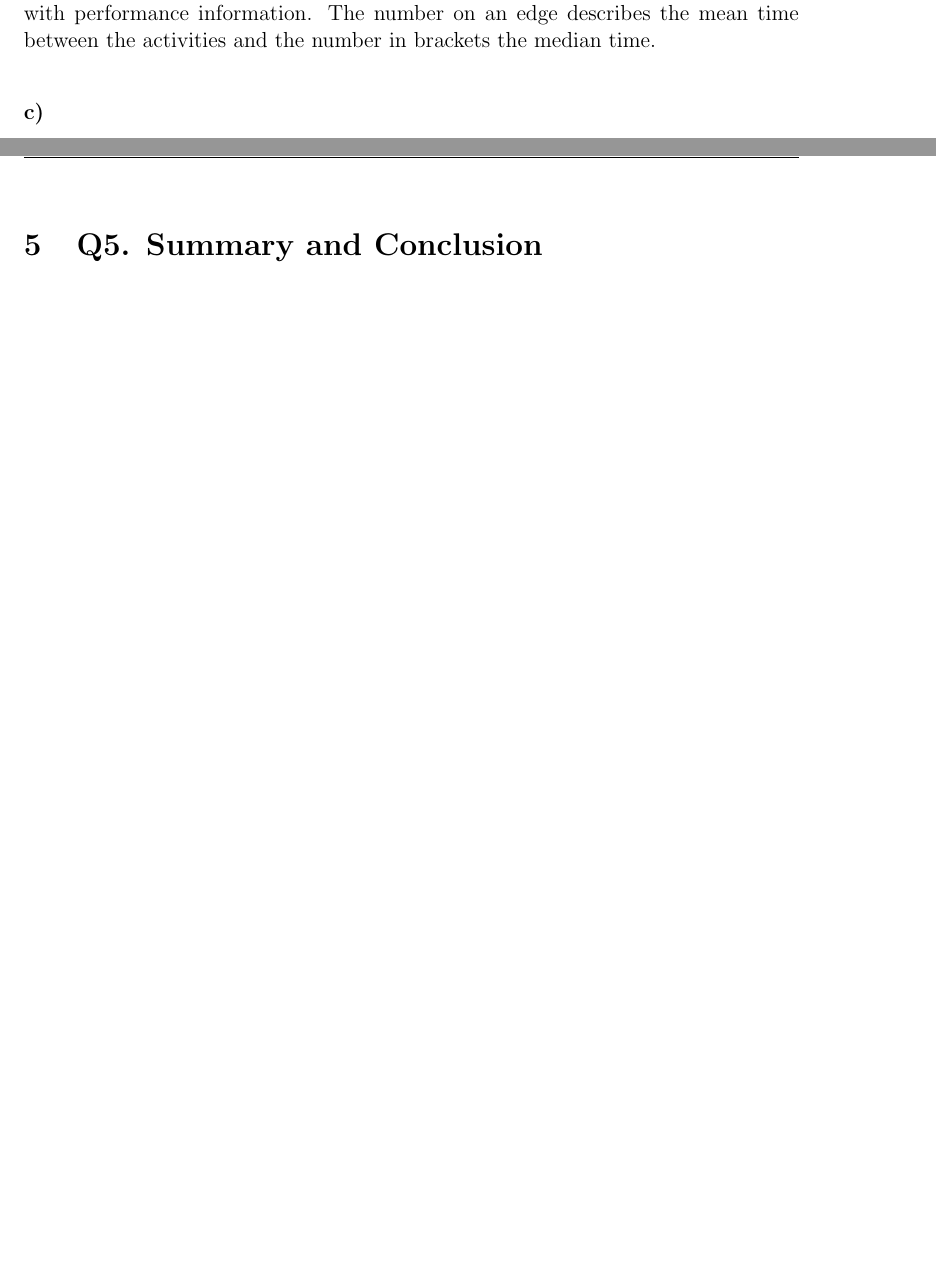
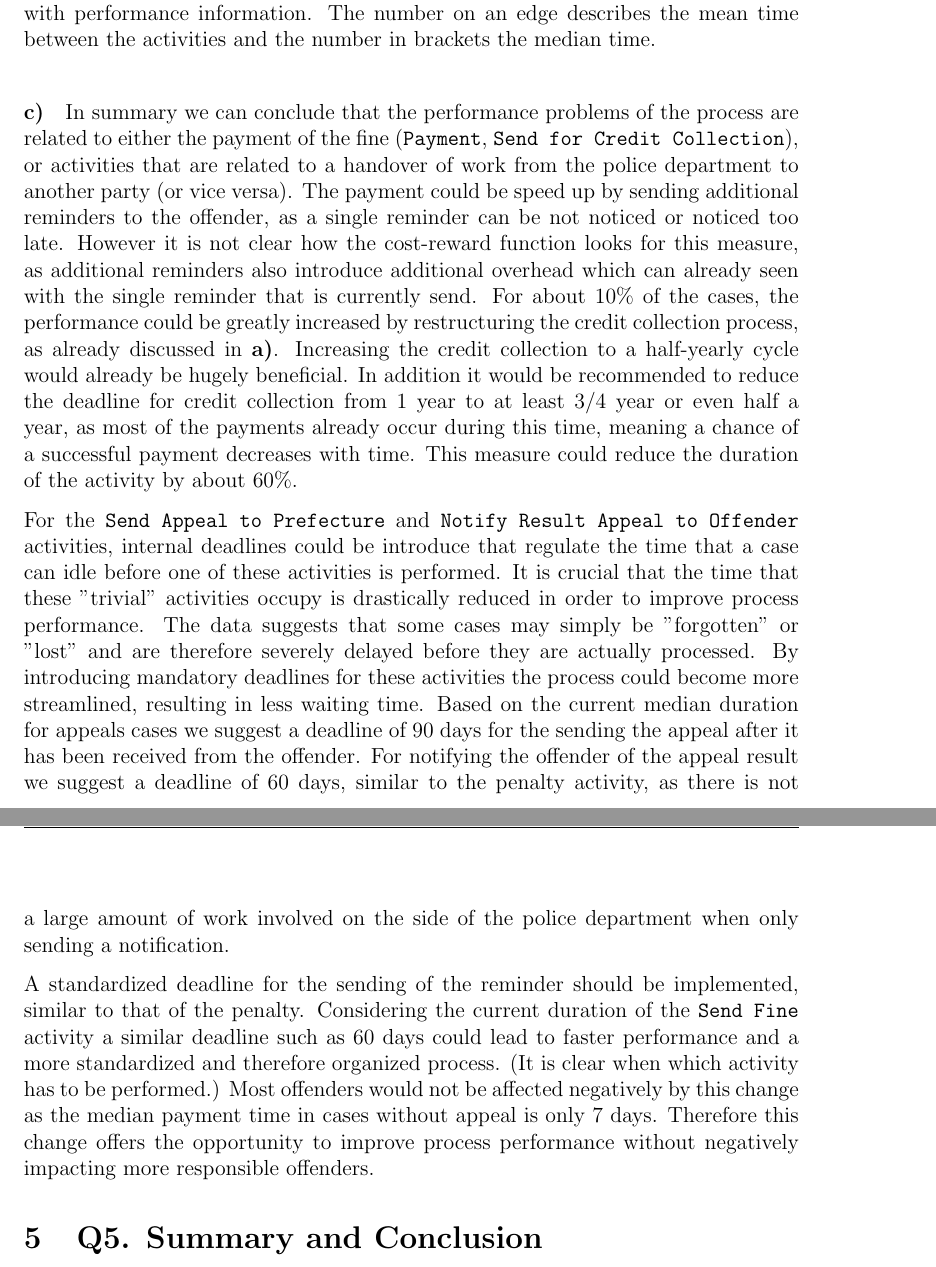
Before and after one commit to brunompacheco/APM-A2, a LaTeX document (report/report.tex): two parts of pages 17 and 18 of 19 before the commit and two parts of pages 18 and 19 of 21 after it, joined at a grey line, cut so that both start at the same text, the shorter picture padded with empty space. Compiled offline with pdfLaTeX.

Commit message:
finished Q4

```diff
--- a/report/report.tex
+++ b/report/report.tex
@@ -249,7 +252,14 @@ The two process models that were obtained for the two sub-processes with- and wi
   \label{fig:appeals_performance_prom}
 \end{figure}
 
+
 \paragraph{\textbf{c)}}
+
+In summary we can conclude that the performance problems of the process are related to either the payment of the fine (\texttt{Payment}, \texttt{Send for Credit Collection}), or activities that are related to a handover of work from the police department to another party (or vice versa). The payment could be speed up by sending additional reminders to the offender, as a single reminder can be not noticed or noticed too late. However it is not clear how the cost-reward function looks for this measure, as additional reminders also introduce additional overhead which can already seen with the single reminder that is currently send. For about 10\% of the cases, the performance could be greatly increased by restructuring the credit collection process, as already discussed in \textbf{a)}. Increasing the credit collection to a half-yearly cycle would already be hugely beneficial. In addition it would be recommended to reduce the deadline for credit collection from 1 year to at least 3/4 year or even half a year, as most of the payments already occur during this time, meaning a chance of a successful payment decreases with time. This measure could reduce the duration of the activity by about 60\%.
+
+For the \texttt{Send Appeal to Prefecture} and \texttt{Notify Result Appeal to Offender} activities, internal deadlines could be introduce that regulate the time that a case can idle before one of these activities is performed. It is crucial that the time that these "trivial" activities occupy is drastically reduced in order to improve process performance. The data suggests that some cases may simply be "forgotten" or "lost" and are therefore severely delayed before they are actually processed. By introducing mandatory deadlines for these activities the process could become more streamlined, resulting in less waiting time. Based on the current median duration for appeals cases we suggest a deadline of 90 days for the sending the appeal after it has been received from the offender. For notifying the offender of the appeal result we suggest a deadline of 60 days, similar to the penalty activity, as there is not a large amount of work involved on the side of the police department when only sending a notification.
+
+A standardized deadline for the sending of the reminder should be implemented, similar to that of the penalty. Considering the current duration of the \texttt{Send Fine} activity a similar deadline such as 60 days could lead to faster performance and a more standardized and therefore organized process. (It is clear when which activity has to be performed.) Most offenders would not be affected negatively by this change as the median payment time in cases without appeal is only 7 days. Therefore this change offers the opportunity to improve process performance without negatively impacting more responsible offenders.
 
 \section{Q5. Summary and Conclusion}
 
```
Also changed, not shown: report/report.tex (7 more changed lines), 1 other file.
